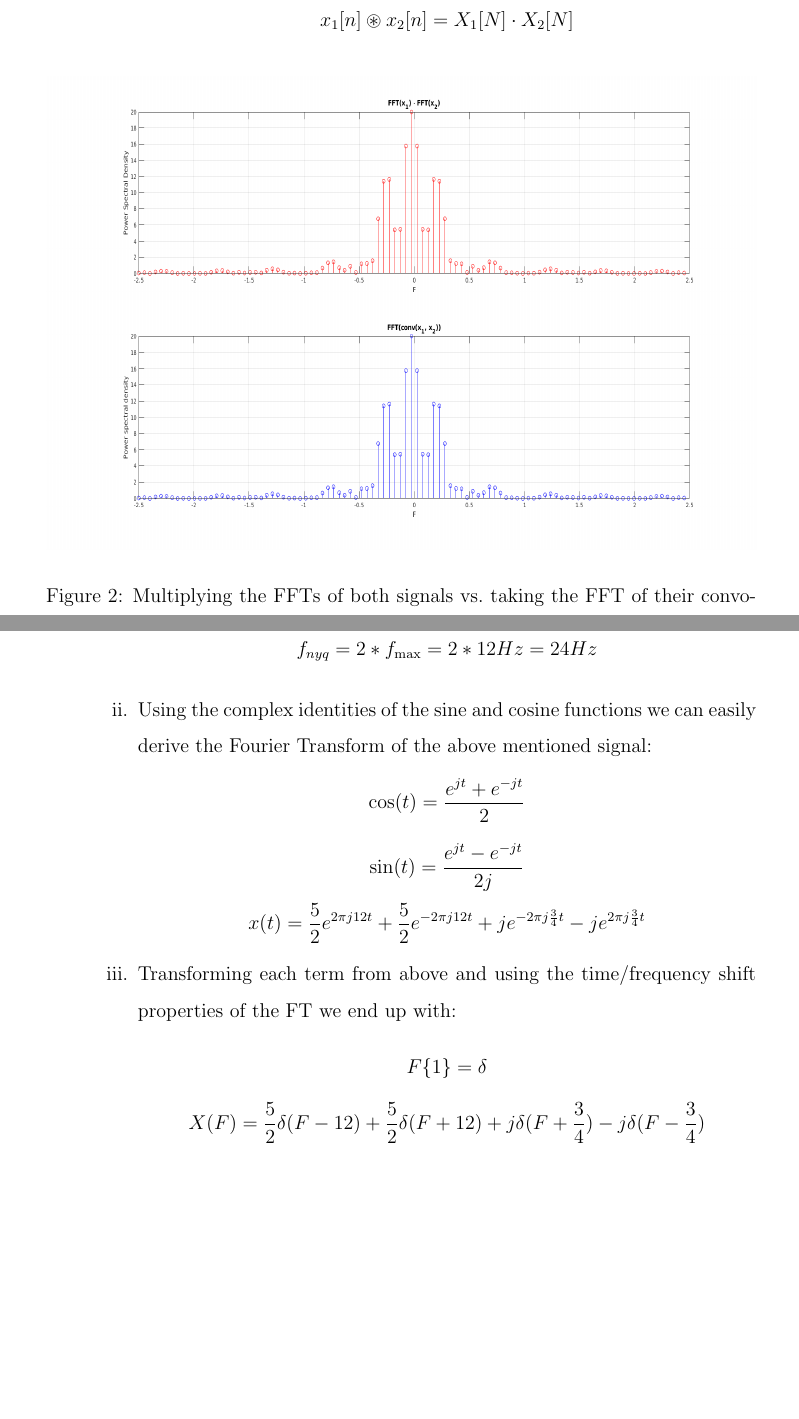
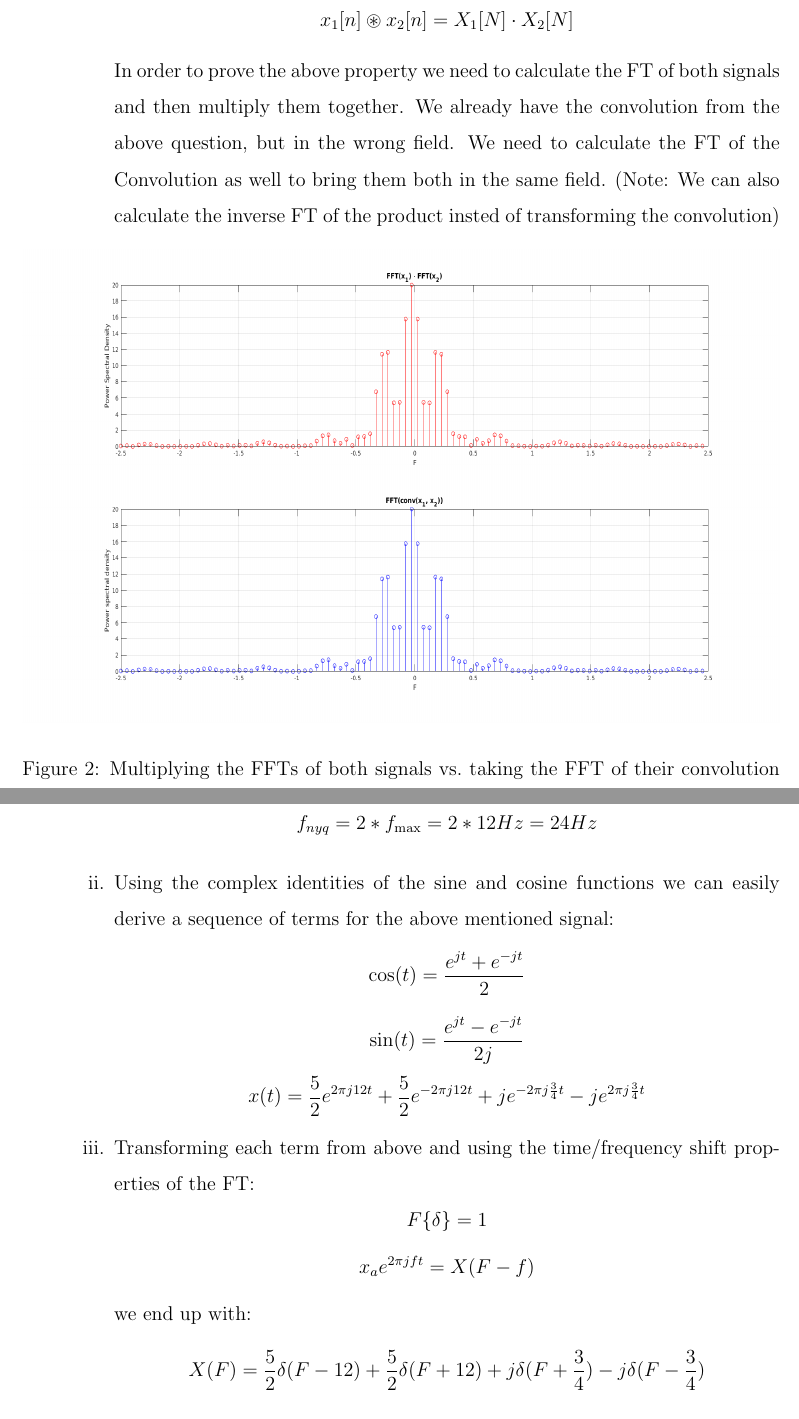
Before and after one commit to the-rectifier/TUC_labs, a LaTeX document (5th_Sem/TEL302_Labs/Lab_1/rep.tex): two parts of pages 2 and 3 of 7, joined at a grey line, cut so that both start at the same text, the shorter picture padded with empty space. Compiled offline with pdfLaTeX.

Commit message:
Minor changes

```diff
--- a/5th_Sem/TEL302_Labs/Lab_1/rep.tex
+++ b/5th_Sem/TEL302_Labs/Lab_1/rep.tex
@@ -1,5 +1,5 @@
 \documentclass[12pt, a4paper]{article}
-\usepackage[margin=3cm]{geometry}
+\usepackage[margin=2.5cm]{geometry}
 \usepackage[utf8]{inputenc}
 \usepackage{color, amssymb}
 \usepackage{listings, amsmath, float}
@@ -43,6 +43,10 @@
 
         \item[B.]Proof of properties of Convolution and the Fourier Transform
         \[x_1[n] \circledast x_2[n] = X_1[N] \cdot X_2[N]\]
+        In order to prove the above property we need to calculate the FT of both signals and then multiply them together.
+        We already have the convolution from the above question, but in the wrong field. We need to calculate the FT of the
+        Convolution as well to bring them both in the same field. (Note: We can also calculate the inverse FT of the product
+        insted of transforming the convolution)
         \begin{figure}[H]
             \centering
             \includegraphics[width=\textwidth, height=10cm]{B_1.png}
@@ -67,15 +70,17 @@
         frequency lower than this, will render the reconstruction worthless.
         \[f_{nyq} = 2 * f_{\max} = 2 * 12 Hz = 24Hz\]
 
-        \item[ii.] Using the complex identities of the sine and cosine functions we can easily derive the Fourier Transform of the above mentioned signal:
+        \item[ii.] Using the complex identities of the sine and cosine functions we can easily derive a sequence of terms for the above mentioned signal:
         \[\cos(t) = \frac{e^{jt} + e^{-jt}}{2}\]
         \[\sin(t) = \frac{e^{jt} - e^{-jt}}{2j}\]
         \[x(t) = \frac{5}{2}e^{2\pi j12t} + \frac{5}{2}e^{-2\pi j12t} + je^{-2\pi j\frac{3}{4}t}
         -je^{2\pi j\frac{3}{4}t}\]
 
 
-        \item[iii.] Transforming each term from above and using the time/frequency shift properties of the FT we end up with:
-        \[F\{1\} = \delta \]
+        \item[iii.] Transforming each term from above and using the time/frequency shift properties of the FT:
+        \[F\{ \delta \}=1\]
+        \[x_{a}e^{2\pi jft} = X(F-f)\]
+        we end up with:
         \[X(F) = \frac{5}{2}\delta(F-12) + \frac{5}{2}\delta(F+12) +
         j\delta(F+\frac{3}{4}) - j\delta(F-\frac{3}{4})\]
 
```
Also changed, not shown: 5th_Sem/TEL302_Labs/Lab_1/rep.pdf, 5th_Sem/TEL302_Labs/Lab_1/rep.tex (7 more changed lines).
